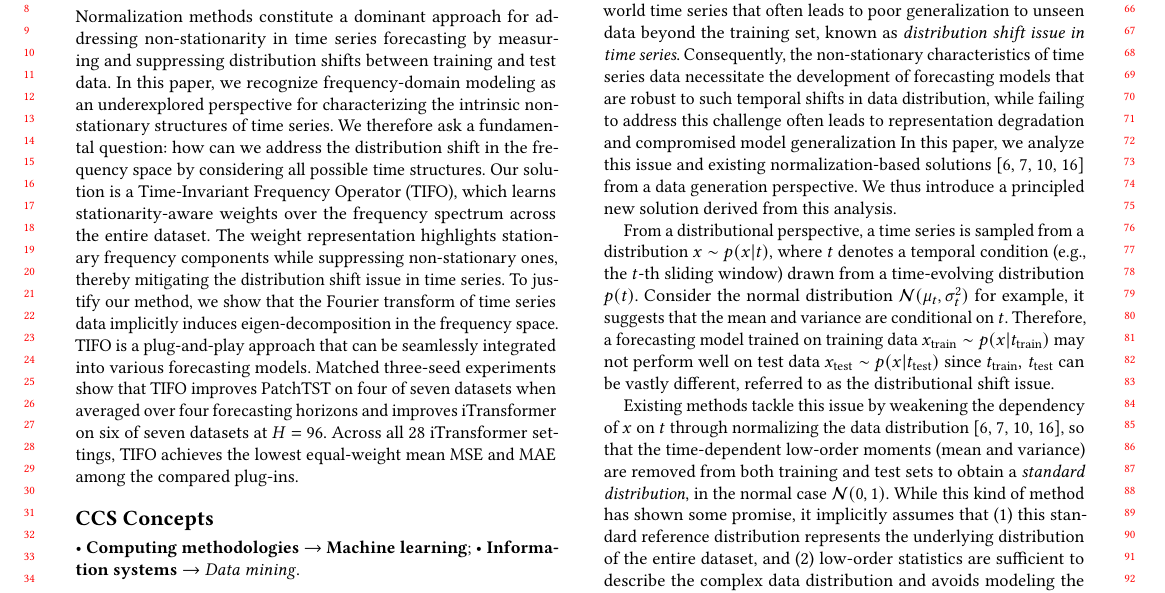
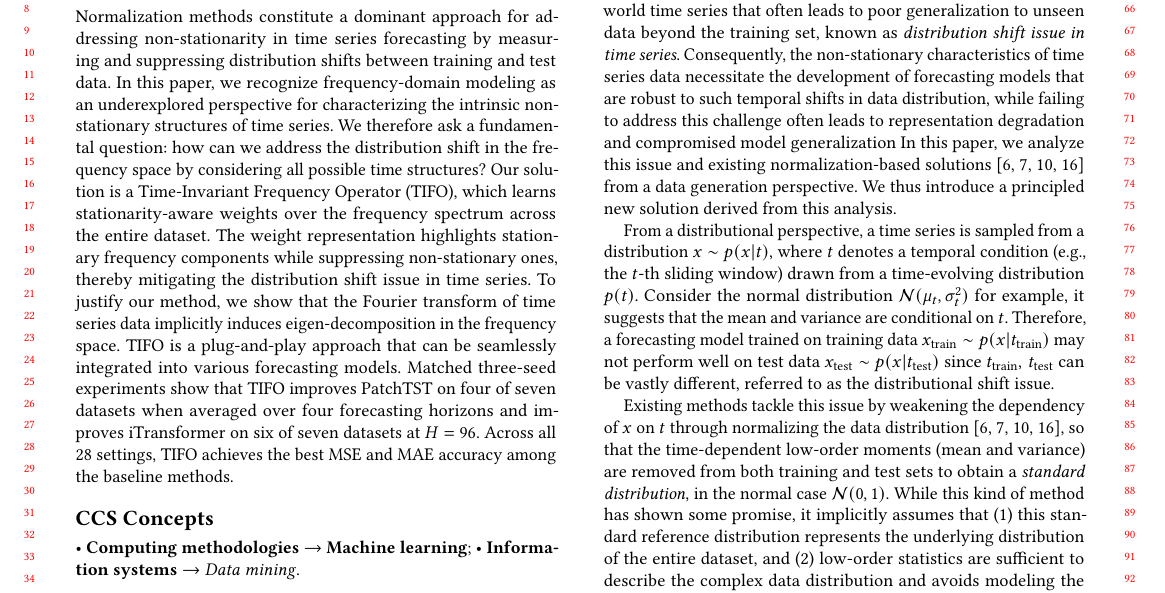
Before and after one commit to xihaopark/TIFO, a LaTeX paper (sample-sigconf.tex): part of page 2 of 20, cut so that both start at the same text. Compiled offline with pdfLaTeX.

Commit message:
Update on Overleaf.

```diff
--- a/sample-sigconf.tex
+++ b/sample-sigconf.tex
@@ -228,13 +228,14 @@
 
 Normalization methods constitute a dominant approach for addressing non-stationarity in time series forecasting by measuring and suppressing distribution shifts between training and test data.
 In this paper, we recognize frequency-domain modeling as an underexplored perspective for characterizing the intrinsic non-stationary structures of time series.
-We therefore ask a fundamental question: how can we address the distribution shift in the frequency space by considering all possible time structures.
+We therefore ask a fundamental question: how can we address the distribution shift in the frequency space by considering all possible time structures?
 Our solution is a Time-Invariant Frequency Operator (\method), which learns stationarity-aware weights over the frequency spectrum across the entire dataset.
 The weight representation highlights stationary frequency components while suppressing non-stationary ones, thereby mitigating the distribution shift issue in time series.
 To justify our method, we show that the Fourier transform of time series data implicitly induces eigen-decomposition in the frequency space.
 % Learning the data-specific eigenvalues has the natural interpretation of weighting up frequency components responsible for distributional discrepancies.
 \method is a plug-and-play approach that can be seamlessly integrated into various forecasting models.
-\resubmitchange{Matched three-seed experiments show that \method improves PatchTST on four of seven datasets when averaged over four forecasting horizons and improves iTransformer on six of seven datasets at $H=96$. Across all 28 iTransformer settings, \method achieves the lowest equal-weight mean MSE and MAE among the compared plug-ins.}
+\resubmitchange{Matched three-seed experiments show that \method improves PatchTST on four of seven datasets when averaged over four forecasting horizons and improves iTransformer on six of seven datasets at $H=96$.
+Across all 28 settings, \method achieves the best MSE and MAE accuracy among the baseline methods.}
 % Our code can be found at
 % \href{https://anonymous.4open.science/r/TIFO-6BE1}{this anonymous GitHub repository}\footnote{\url{https://anonymous.4open.science/r/TIFO-6BE1}}.
 
```
